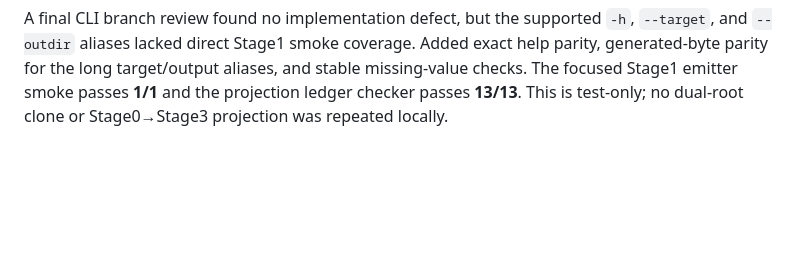
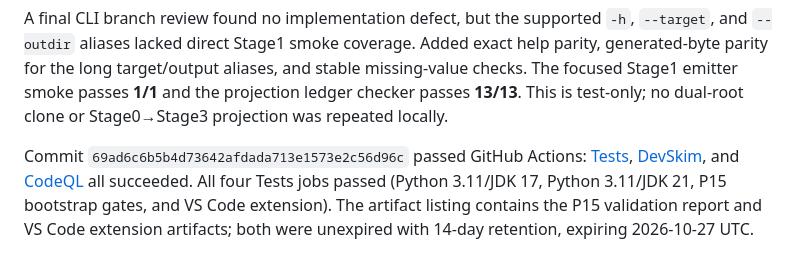
Before and after one commit to fghijkln/latent, a Markdown page: P15_SELF_HOSTING_IMPLEMENTATION_PLAN.md, the part around the change. Rendered like a GitHub page; blank space fills up the shorter version.

Commit message:
docs: record latest bootstrap CI results

```diff
--- a/P15_SELF_HOSTING_IMPLEMENTATION_PLAN.md
+++ b/P15_SELF_HOSTING_IMPLEMENTATION_PLAN.md
@@ -383,3 +383,5 @@ The CI permission audit found that DevSkim uploaded SARIF on every `pull_request
 A static inventory of test subprocess calls found that `tests/run_tests.py` and the projection runner already use the safe environment, and lexer/parser/bootstrap-smoke modules isolate themselves, but directly invoking `test_differential_properties.py` left its `_run` children inheriting arbitrary parent variables. A harmless `P15_SECRET_SENTINEL` repro was visible in the child before the fix. The property helper now passes `clean_test_environment()` explicitly; direct editor-metadata and P14 protocol entrypoints also isolate before spawning their CLI/runtime children. New sentinel regressions in `tests/bootstrap/test_checker.py` pass **13/13**; editor metadata passes **4/4**, P14 passes **2 protocol checks**, and the fixed-seed property suite passes **505/505**. No compiler sources changed, so the Stage0/Stage1/Stage2/Stage3 projection was not repeated.
 
 A final CLI branch review found no implementation defect, but the supported `-h`, `--target`, and `--outdir` aliases lacked direct Stage1 smoke coverage. Added exact help parity, generated-byte parity for the long target/output aliases, and stable missing-value checks. The focused Stage1 emitter smoke passes **1/1** and the projection ledger checker passes **13/13**. This is test-only; no dual-root clone or Stage0→Stage3 projection was repeated locally.
+
+Commit `69ad6c6b5b4d73642afdada713e1573e2c56d96c` passed GitHub Actions: [Tests](https://github.com/fghijkln/latent/actions/runs/38336556921), [DevSkim](https://github.com/fghijkln/latent/actions/runs/38336556959), and [CodeQL](https://github.com/fghijkln/latent/actions/runs/38336556361) all succeeded. All four Tests jobs passed (Python 3.11/JDK 17, Python 3.11/JDK 21, P15 bootstrap gates, and VS Code extension). The artifact listing contains the P15 validation report and VS Code extension artifacts; both were unexpired with 14-day retention, expiring 2026-10-27 UTC.
```
